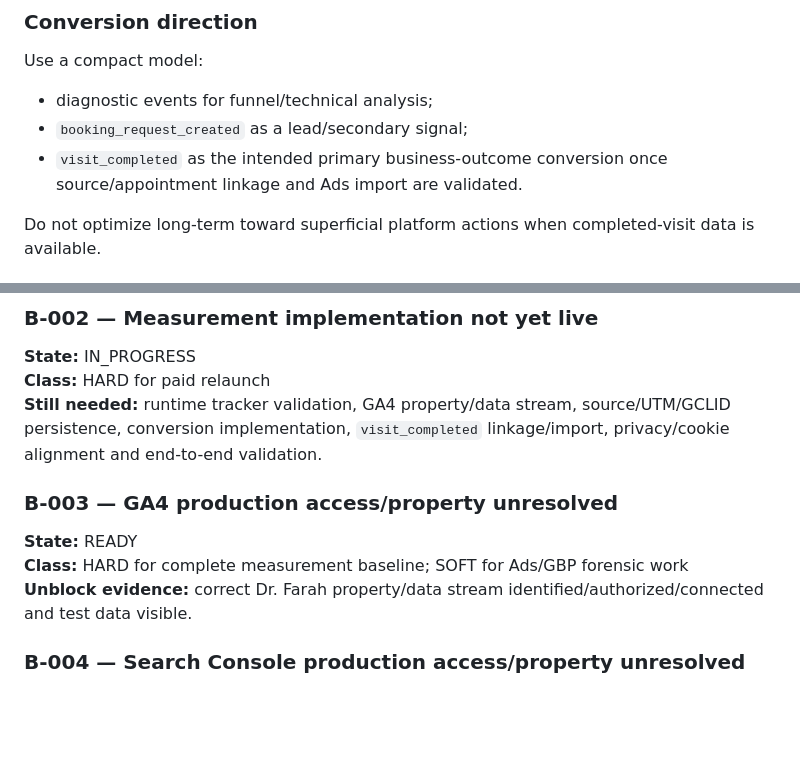
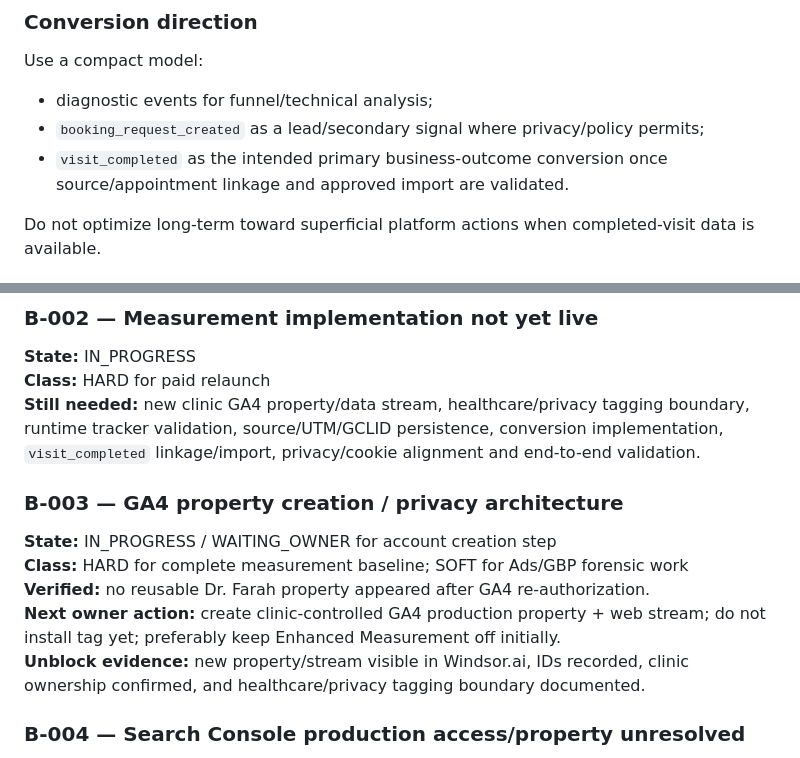
Before and after one commit to ben-edu/project_drfarah, a Markdown page: PROJECT_HANDOFF.md, 2 parts joined by grey strips. Rendered like a GitHub page; blank space fills up the shorter version.

```diff
--- a/PROJECT_HANDOFF.md
+++ b/PROJECT_HANDOFF.md
@@ -88,8 +88,8 @@ The current website privacy/tracking copy must be updated after the actual measu
 Use a compact model:
 
 - diagnostic events for funnel/technical analysis;
-- `booking_request_created` as a lead/secondary signal;
-- `visit_completed` as the intended primary business-outcome conversion once source/appointment linkage and Ads import are validated.
+- `booking_request_created` as a lead/secondary signal where privacy/policy permits;
+- `visit_completed` as the intended primary business-outcome conversion once source/appointment linkage and approved import are validated.
 
 Do not optimize long-term toward superficial platform actions when completed-visit data is available.
 
@@ -152,13 +166,15 @@ These are the next access gaps to resolve.
 
 **State:** IN_PROGRESS
 **Class:** HARD for paid relaunch
-**Still needed:** runtime tracker validation, GA4 property/data stream, source/UTM/GCLID persistence, conversion implementation, `visit_completed` linkage/import, privacy/cookie alignment and end-to-end validation.
+**Still needed:** new clinic GA4 property/data stream, healthcare/privacy tagging boundary, runtime tracker validation, source/UTM/GCLID persistence, conversion implementation, `visit_completed` linkage/import, privacy/cookie alignment and end-to-end validation.
 
-### B-003 — GA4 production access/property unresolved
+### B-003 — GA4 property creation / privacy architecture
 
-**State:** READY
+**State:** IN_PROGRESS / WAITING_OWNER for account creation step
 **Class:** HARD for complete measurement baseline; SOFT for Ads/GBP forensic work
-**Unblock evidence:** correct Dr. Farah property/data stream identified/authorized/connected and test data visible.
+**Verified:** no reusable Dr. Farah property appeared after GA4 re-authorization.
+**Next owner action:** create clinic-controlled GA4 production property + web stream; do not install tag yet; preferably keep Enhanced Measurement off initially.
+**Unblock evidence:** new property/stream visible in Windsor.ai, IDs recorded, clinic ownership confirmed, and healthcare/privacy tagging boundary documented.
 
 ### B-004 — Search Console production access/property unresolved
 
```
Also changed, not shown: other parts of PROJECT_HANDOFF.md (+32 -14 lines), docs/GA4_ARCHITECTURE_2026-10-24.md (+116 -118 lines).
